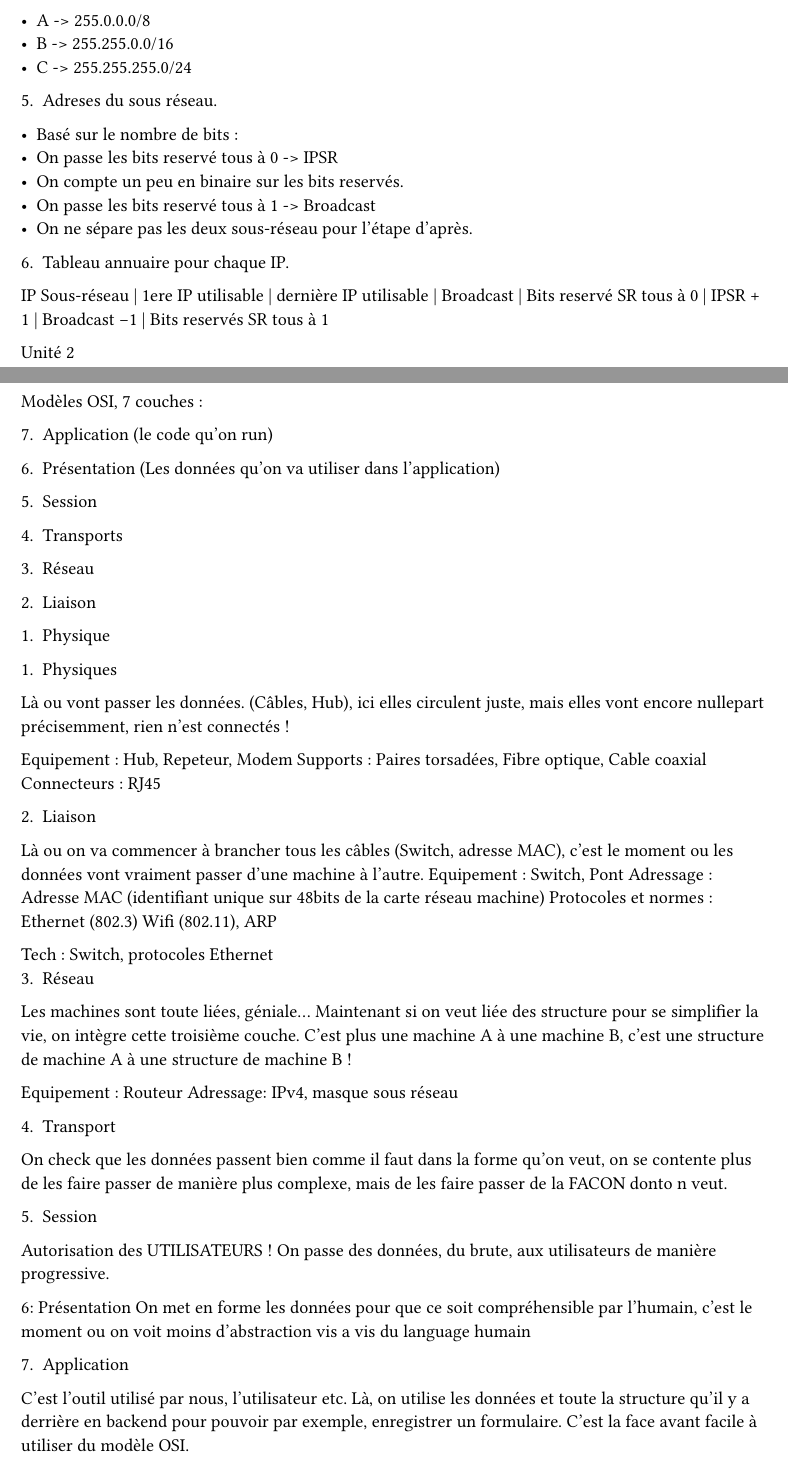
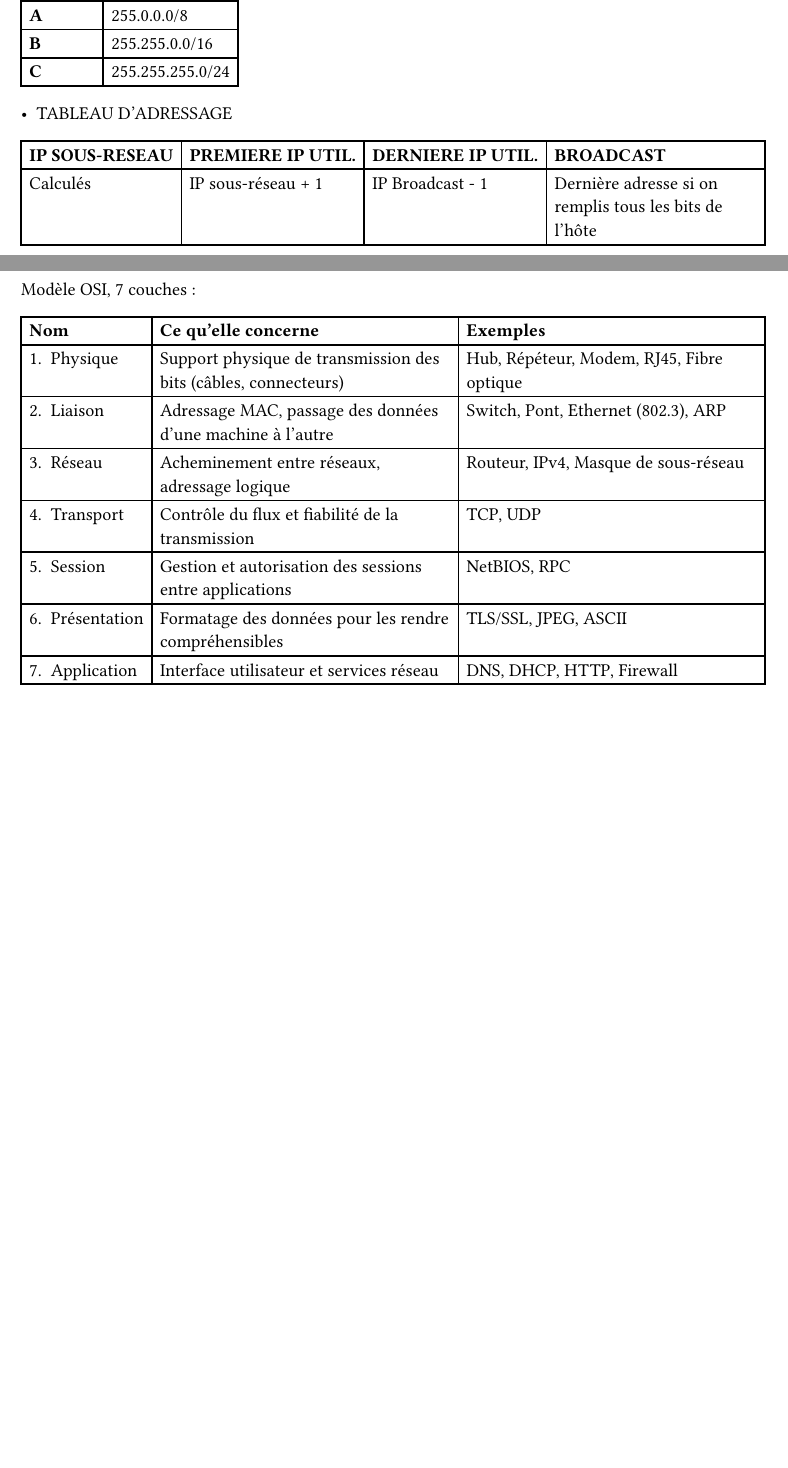
Before and after one commit to FrstF4ll/network-cheatsheet, a Typst document (main.typ): two parts of pages 1 and 2 of 3, joined at a grey line, cut so that both start at the same text, the shorter picture padded with empty space. The pictures show the PDF file main.pdf that the author committed with the source.

Commit message:
feat: clean sheet
- Remove some too long paragraphs
- Add tables
- Add new informations on table-concerned sections.

```diff
--- a/main.typ
+++ b/main.typ
@@ -11,2 +29,0 @@ Bluetooth, NFC (Paiement sans contact), Dongle (dispositif USB connecté à un a
-- TOPOLOGIE :
-PàP | Etoile | Maillé | Bus | Anneau
@@ -16 +29,0 @@ Transfert de donnée simple | infrastructure réseau privé (PME) | Internet | R
-Noyau | Distribution | Accès
@@ -32,65 +38,0 @@ Calcule d'adresse IP
-- B -> 65K machines
-- C ->  254 machines
-4. Masque du réseau
-- A -> 255.0.0.0/8
-- B -> 255.255.0.0/16
-- C -> 255.255.255.0/24
-5. Adreses du sous réseau.
-- Basé sur le nombre de bits :
-- On passe les bits reservé tous à 0 -> IPSR
-- On compte un peu en binaire sur les bits reservés.
-- On passe les bits reservé tous à 1 -> Broadcast
-- On ne sépare pas les deux sous-réseau pour l'étape d'après.
-6. Tableau annuaire pour chaque IP.
-IP Sous-réseau | 1ere IP utilisable | dernière IP utilisable | Broadcast |
-Bits reservé SR tous à 0 | IPSR + 1 | Broadcast -1 | Bits reservés SR tous à 1
-
-
-
-Unité 2
-
-Modèles OSI, 7 couches :
-
-7. Application (le code qu'on run)
-6. Présentation (Les données qu'on va utiliser dans l'application)
-5. Session
-4. Transports
-3. Réseau
-2. Liaison
-1. Physique
-
-1. Physiques
-
-Là ou vont passer les données. (Câbles, Hub), ici elles circulent juste, mais elles vont encore nullepart précisemment, rien n'est connectés !
-
-Equipement : Hub, Repeteur, Modem
-Supports : Paires torsadées, Fibre optique, Cable coaxial
-Connecteurs : RJ45
-
-2. Liaison
-Là ou on va commencer à brancher tous les câbles (Switch, adresse MAC), c'est le moment ou les données vont vraiment passer d'une machine à l'autre.
-Equipement : Switch, Pont
-Adressage : Adresse MAC (identifiant unique sur 48bits de la carte réseau machine)
-Protocoles et normes : Ethernet (802.3) Wifi (802.11), ARP
-
-Tech : Switch, protocoles Ethernet
-3. Réseau
-
-Les machines sont toute liées, géniale... Maintenant si on veut liée des structure pour se simplifier la vie, on intègre cette troisième couche.
-C'est plus une machine A à une machine B, c'est une structure de machine A à une structure de machine B !
-
-Equipement : Routeur
-Adressage: IPv4, masque sous réseau
-
-4. Transport
-On check que les données passent bien comme il faut dans la forme qu'on veut, on se contente plus de les faire passer de manière plus complexe, mais de les faire passer de la FACON donto n veut.
-
-5. Session
-Autorisation des UTILISATEURS ! On passe des données,  du brute, aux utilisateurs de manière progressive.
-
-6: Présentation
-On met en forme les données pour que ce soit compréhensible par l'humain, c'est le moment ou on voit moins d'abstraction vis a vis du language humain
-
-7. Application
-C'est l'outil utilisé par nous, l'utilisateur etc. Là, on utilise les données et toute la structure qu'il y a derrière en backend pour pouvoir par exemple, enregistrer un formulaire.
-C'est la face avant facile à utiliser du modèle OSI.
@@ -103,10 +41,25 @@ Tout est dans la complexité.
+[*A*],[255.0.0.0/8],
+[*B*],[255.255.0.0/16],
+[*C*],[255.255.255.0/24],
+)
+- TABLEAU D'ADRESSAGE
+#table(columns: 4,
+[*IP SOUS-RESEAU*], [*PREMIERE IP UTIL.*], [*DERNIERE IP UTIL.*],[*BROADCAST*],
+[Calculés], [IP sous-réseau + 1], [IP Broadcast - 1], [Dernière adresse si on remplis tous les bits de l'hôte],
+)
+Modèle OSI, 7 couches :
+#table(
+  columns: 3,
+  [*Nom*], [*Ce qu'elle concerne*], [*Exemples*],
+  [1. Physique], [Support physique de transmission des bits (câbles, connecteurs)], [Hub, Répéteur, Modem, RJ45, Fibre optique],
+  [2. Liaison], [Adressage MAC, passage des données d'une machine à l'autre], [Switch, Pont, Ethernet (802.3), ARP],
+  [3. Réseau], [Acheminement entre réseaux, adressage logique], [Routeur, IPv4, Masque de sous-réseau],
+  [4. Transport], [Contrôle du flux et fiabilité de la transmission], [TCP, UDP],
+  [5. Session], [Gestion et autorisation des sessions entre applications], [NetBIOS, RPC],
+  [6. Présentation], [Formatage des données pour les rendre compréhensibles], [TLS/SSL, JPEG, ASCII],
+  [7. Application], [Interface utilisateur et services réseau], [DNS, DHCP, HTTP, Firewall],
+)
 
 On rajoute au final des pièces de légo au puzzle.
 
 CABLES :
-
-C'est la partie chiante par coeur, faire court :
-
-TP = Twisted pair
-U = Unshielded
-F = Foiled
```
Also changed, not shown: main.pdf, main.typ (78 more changed lines).
